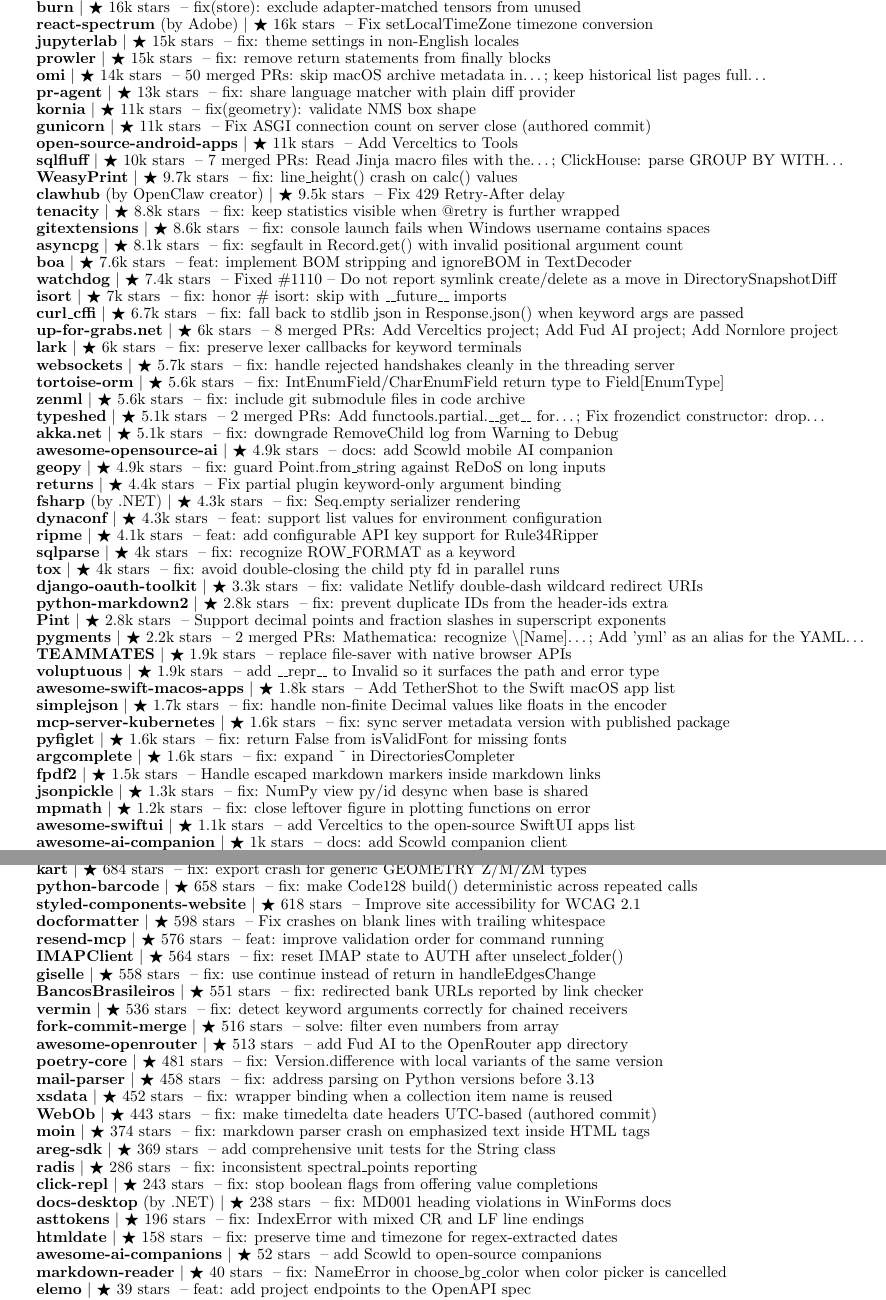
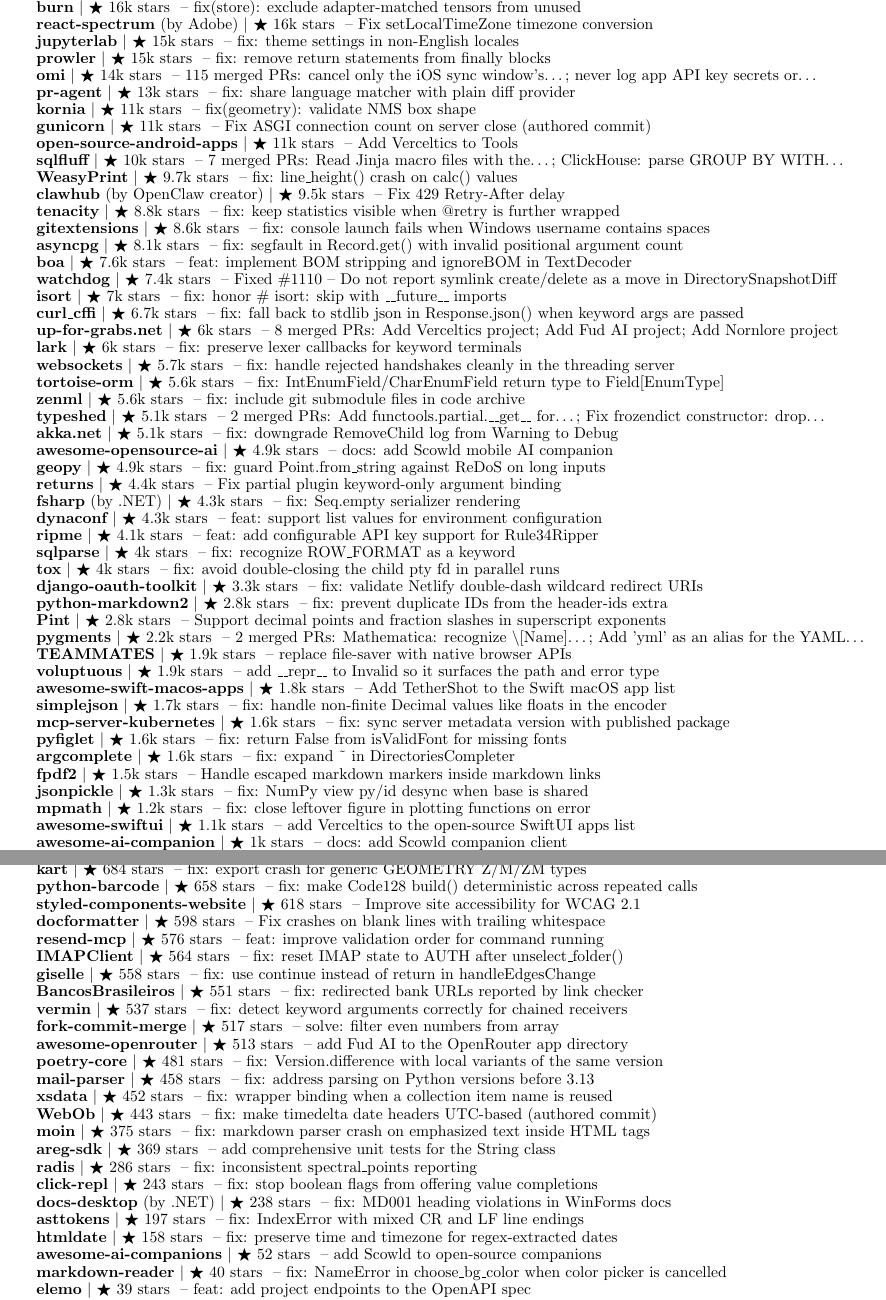
Before and after one commit to apoorvdarshan/apoorvdarshan, a LaTeX CV (resume/Apoorv_Darshan_Resume.tex): two parts of pages 3 and 4 of 4, joined at a grey line, cut so that both start at the same text. Compiled offline with pdfLaTeX.

Commit message:
Refresh profile, website, resume and download history
Co-authored-by: github-actions[bot] <41898282+github-actions[bot]@users.noreply.github.com>

```diff
--- a/resume/Apoorv_Darshan_Resume.tex
+++ b/resume/Apoorv_Darshan_Resume.tex
@@ -304,7 +304,7 @@
       \resumeProjectHeading{\textbf{\href{https://github.com/adobe/react-spectrum/pull/9678}{react-spectrum}} \textnormal{(by Adobe)} $|$ {\small $\bigstar$ 16k stars} \textnormal{ -- Fix setLocalTimeZone timezone conversion}}{}
       \resumeProjectHeading{\textbf{\href{https://github.com/jupyterlab/jupyterlab/pull/18530}{jupyterlab}} $|$ {\small $\bigstar$ 15k stars} \textnormal{ -- fix: theme settings in non-English locales}}{}
       \resumeProjectHeading{\textbf{\href{https://github.com/prowler-cloud/prowler/pull/10102}{prowler}} $|$ {\small $\bigstar$ 15k stars} \textnormal{ -- fix: remove return statements from finally blocks}}{}
-      \resumeProjectHeading{\textbf{\href{https://github.com/BasedHardware/omi/pulls?q=is\%3Apr\%20is\%3Amerged\%20author\%3Aapoorvdarshan}{omi}} $|$ {\small $\bigstar$ 14k stars} \textnormal{ -- 50 merged PRs: skip macOS archive metadata in…; keep historical list pages full…}}{}
+      \resumeProjectHeading{\textbf{\href{https://github.com/BasedHardware/omi/pulls?q=is\%3Apr\%20is\%3Amerged\%20author\%3Aapoorvdarshan}{omi}} $|$ {\small $\bigstar$ 14k stars} \textnormal{ -- 115 merged PRs: cancel only the iOS sync window's…; never log app API key secrets or…}}{}
       \resumeProjectHeading{\textbf{\href{https://github.com/The-PR-Agent/pr-agent/pull/2895}{pr-agent}} $|$ {\small $\bigstar$ 13k stars} \textnormal{ -- fix: share language matcher with plain diff provider}}{}
       \resumeProjectHeading{\textbf{\href{https://github.com/kornia/kornia/pull/4121}{kornia}} $|$ {\small $\bigstar$ 11k stars} \textnormal{ -- fix(geometry): validate NMS box shape}}{}
       \resumeProjectHeading{\textbf{\href{https://github.com/benoitc/gunicorn/pull/3686}{gunicorn}} $|$ {\small $\bigstar$ 11k stars} \textnormal{ -- Fix ASGI connection count on server close (authored commit)}}{}
@@ -364,19 +364,19 @@
       \resumeProjectHeading{\textbf{\href{https://github.com/mjs/imapclient/pull/644}{IMAPClient}} $|$ {\small $\bigstar$ 564 stars} \textnormal{ -- fix: reset IMAP state to AUTH after unselect\_folder()}}{}
       \resumeProjectHeading{\textbf{\href{https://github.com/giselles-ai/giselle/pull/2739}{giselle}} $|$ {\small $\bigstar$ 558 stars} \textnormal{ -- fix: use continue instead of return in handleEdgesChange}}{}
       \resumeProjectHeading{\textbf{\href{https://github.com/guibranco/BancosBrasileiros/pull/895}{BancosBrasileiros}} $|$ {\small $\bigstar$ 551 stars} \textnormal{ -- fix: redirected bank URLs reported by link checker}}{}
-      \resumeProjectHeading{\textbf{\href{https://github.com/netromdk/vermin/pull/344}{vermin}} $|$ {\small $\bigstar$ 536 stars} \textnormal{ -- fix: detect keyword arguments correctly for chained receivers}}{}
-      \resumeProjectHeading{\textbf{\href{https://github.com/fork-commit-merge/fork-commit-merge/pull/6370}{fork-commit-merge}} $|$ {\small $\bigstar$ 516 stars} \textnormal{ -- solve: filter even numbers from array}}{}
+      \resumeProjectHeading{\textbf{\href{https://github.com/netromdk/vermin/pull/344}{vermin}} $|$ {\small $\bigstar$ 537 stars} \textnormal{ -- fix: detect keyword arguments correctly for chained receivers}}{}
+      \resumeProjectHeading{\textbf{\href{https://github.com/fork-commit-merge/fork-commit-merge/pull/6370}{fork-commit-merge}} $|$ {\small $\bigstar$ 517 stars} \textnormal{ -- solve: filter even numbers from array}}{}
       \resumeProjectHeading{\textbf{\href{https://github.com/OpenRouterTeam/awesome-openrouter/pull/103}{awesome-openrouter}} $|$ {\small $\bigstar$ 513 stars} \textnormal{ -- add Fud AI to the OpenRouter app directory}}{}
       \resumeProjectHeading{\textbf{\href{https://github.com/python-poetry/poetry-core/pull/953}{poetry-core}} $|$ {\small $\bigstar$ 481 stars} \textnormal{ -- fix: Version.difference with local variants of the same version}}{}
       \resumeProjectHeading{\textbf{\href{https://github.com/SpamScope/mail-parser/pull/161}{mail-parser}} $|$ {\small $\bigstar$ 458 stars} \textnormal{ -- fix: address parsing on Python versions before 3.13}}{}
       \resumeProjectHeading{\textbf{\href{https://github.com/tefra/xsdata/pull/1224}{xsdata}} $|$ {\small $\bigstar$ 452 stars} \textnormal{ -- fix: wrapper binding when a collection item name is reused}}{}
       \resumeProjectHeading{\textbf{\href{https://github.com/Pylons/webob/pull/496}{WebOb}} $|$ {\small $\bigstar$ 443 stars} \textnormal{ -- fix: make timedelta date headers UTC-based (authored commit)}}{}
-      \resumeProjectHeading{\textbf{\href{https://github.com/moinwiki/moin/pull/2166}{moin}} $|$ {\small $\bigstar$ 374 stars} \textnormal{ -- fix: markdown parser crash on emphasized text inside HTML tags}}{}
+      \resumeProjectHeading{\textbf{\href{https://github.com/moinwiki/moin/pull/2166}{moin}} $|$ {\small $\bigstar$ 375 stars} \textnormal{ -- fix: markdown parser crash on emphasized text inside HTML tags}}{}
       \resumeProjectHeading{\textbf{\href{https://github.com/aregtech/areg-sdk/pull/675}{areg-sdk}} $|$ {\small $\bigstar$ 369 stars} \textnormal{ -- add comprehensive unit tests for the String class}}{}
       \resumeProjectHeading{\textbf{\href{https://github.com/radis/radis/pull/918}{radis}} $|$ {\small $\bigstar$ 286 stars} \textnormal{ -- fix: inconsistent spectral\_points reporting}}{}
       \resumeProjectHeading{\textbf{\href{https://github.com/click-contrib/click-repl/pull/136}{click-repl}} $|$ {\small $\bigstar$ 243 stars} \textnormal{ -- fix: stop boolean flags from offering value completions}}{}
       \resumeProjectHeading{\textbf{\href{https://github.com/dotnet/docs-desktop/pull/2197}{docs-desktop}} \textnormal{(by .NET)} $|$ {\small $\bigstar$ 238 stars} \textnormal{ -- fix: MD001 heading violations in WinForms docs}}{}
-      \resumeProjectHeading{\textbf{\href{https://github.com/gristlabs/asttokens/pull/174}{asttokens}} $|$ {\small $\bigstar$ 196 stars} \textnormal{ -- fix: IndexError with mixed CR and LF line endings}}{}
+      \resumeProjectHeading{\textbf{\href{https://github.com/gristlabs/asttokens/pull/174}{asttokens}} $|$ {\small $\bigstar$ 197 stars} \textnormal{ -- fix: IndexError with mixed CR and LF line endings}}{}
       \resumeProjectHeading{\textbf{\href{https://github.com/adbar/htmldate/pull/194}{htmldate}} $|$ {\small $\bigstar$ 158 stars} \textnormal{ -- fix: preserve time and timezone for regex-extracted dates}}{}
       \resumeProjectHeading{\textbf{\href{https://github.com/tomasz-buczek/awesome-ai-companions/pull/18}{awesome-ai-companions}} $|$ {\small $\bigstar$ 52 stars} \textnormal{ -- add Scowld to open-source companions}}{}
       \resumeProjectHeading{\textbf{\href{https://github.com/petertzy/markdown-reader/pull/84}{markdown-reader}} $|$ {\small $\bigstar$ 40 stars} \textnormal{ -- fix: NameError in choose\_bg\_color when color picker is cancelled}}{}
```
Also changed, not shown: README.md, resume/Apoorv_Darshan_Resume.pdf, resume/Apoorv_Darshan_Resume.tex (6 more changed lines), 4 other files.
